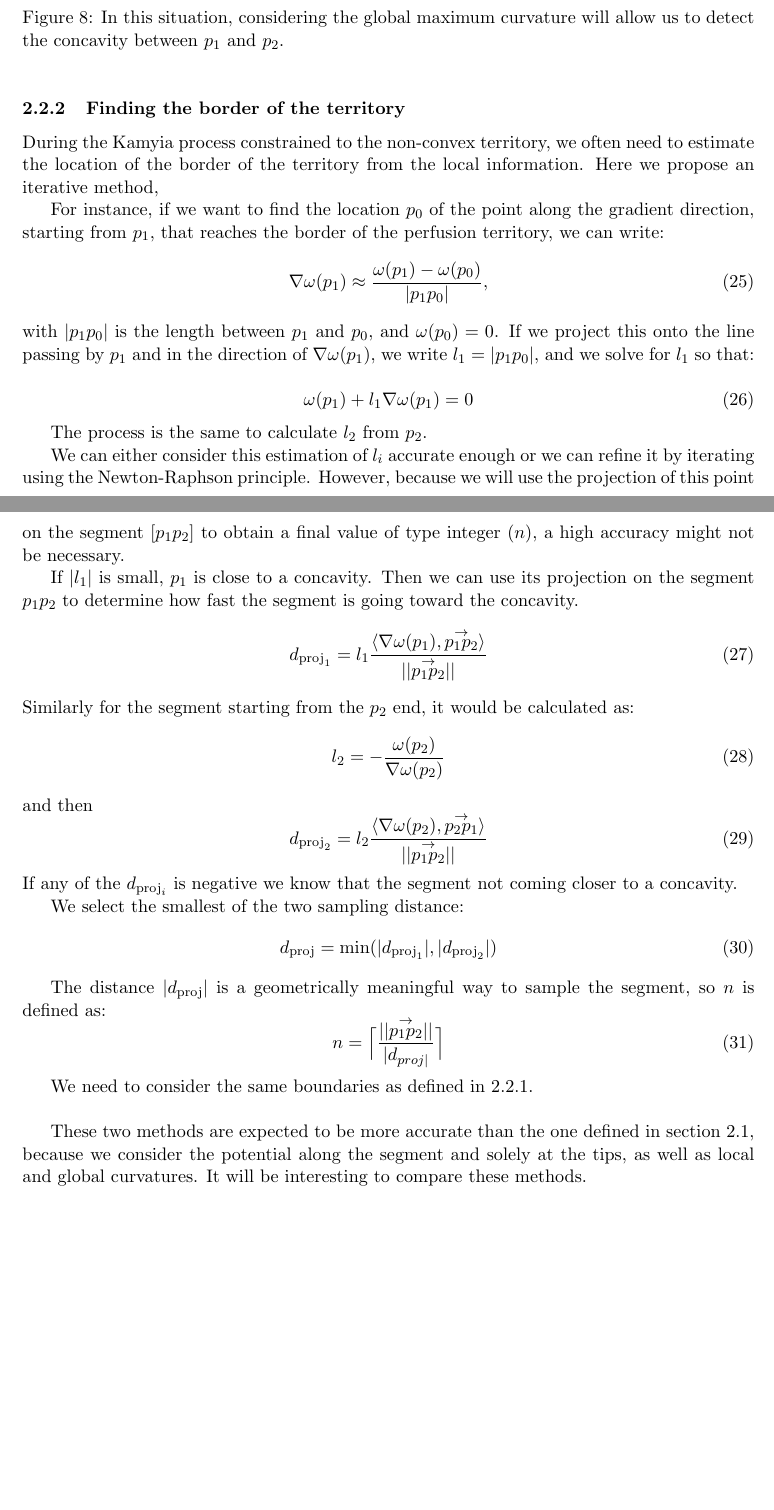
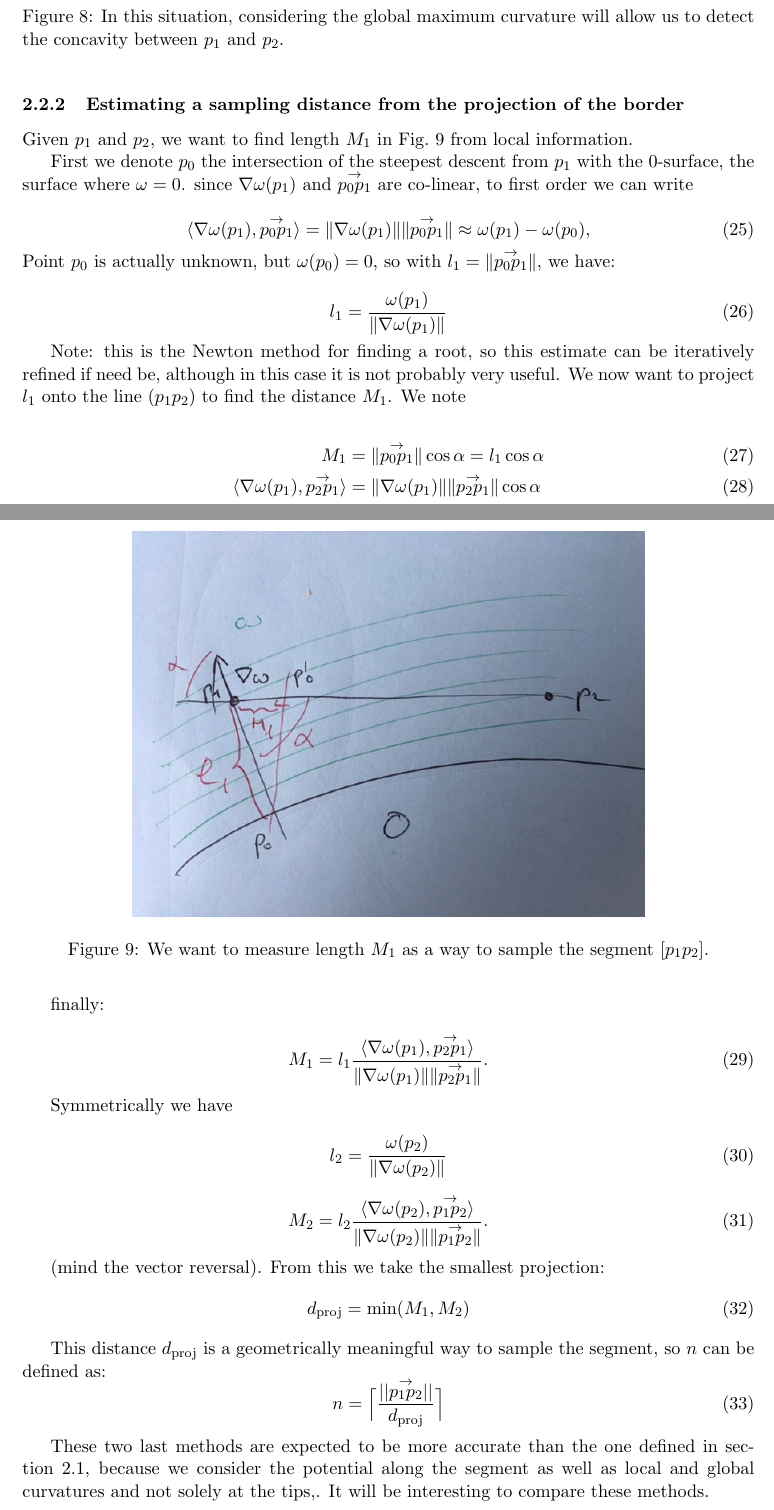
Before and after one commit to hugues-talbot/CCO-HF-Acad, a LaTeX document (Notes_HT/curvature.tex): two parts of pages 6 and 7 of 7 before the commit and two parts of pages 6 and 7 of 8 after it, joined at a grey line, cut so that both start at the same text, the shorter picture padded with empty space. Compiled offline with pdfLaTeX.

Commit message:
new drawing

```diff
--- a/Notes_HT/curvature.tex
+++ b/Notes_HT/curvature.tex
@@ -11,7 +11,7 @@
 \newcommand{\gvec}[1]{\ensuremath{\overset{\rightarrow}{#1}}}
 \newcommand{\scal}[2]{\ensuremath{\langle #1 , #2 \rangle}}
 
-\title{Distance and curvature}
+\title{Distance, curvature }
 \author{Hugues Talbot}
 
 \begin{document}
@@ -248,91 +248,148 @@ We take the largest $n$ between maximal curvature and gradient method. This prov
 			\caption{In this situation, considering the global maximum curvature will allow us to detect the concavity between $p_1$ and $p_2$.}
 \end{figure}
 
-\subsubsection{Finding the border of the territory}
+\subsubsection{Estimating a sampling distance from the projection of the border}
 
-%You actually don't test if the line defined by the segment $p_1p_2$ crosses a concavity, which actually might not happen!
-During the Kamyia process constrained to the non-convex territory, we often need to estimate the location of the border of the territory from the local information. Here we propose an iterative method,
 
-For instance, if we want to find  the location $p_0$ of the point along the gradient direction, starting from $p_1$, that reaches the border of the perfusion territory, we can write:
+\begin{figure}
+	\centering
+	\includegraphics[width=0.7\textwidth]{Images/blue_doodle.jpg}
+	\caption{We want to measure length $M_1$ as a way to sample the segment $[p_1p_2]$.\label{fig:findM}}
+\end{figure}
+
+
+Given $p_1$ and $p_2$, we want to find length $M_1$ in Fig.~\ref{fig:findM} from local information.
+
+First we denote $p_0$ the intersection of the steepest descent from $p_1$ with the 0-surface, the surface where $\omega=0$.  since $\nabla \omega(p_1)$ and $\gvec{p_0p_1}$ are co-linear, to first order we can write
+
 \begin{equation}
-\nabla \omega(p_1) \approx \frac{\omega(p_1) - \omega(p_0)}{|p_1p_0|},
+\scal{\nabla \omega(p_1)}{\gvec{p_0p_1}} = \|\nabla \omega(p_1)\| \|\gvec{p_0p_1}\|  \approx \omega(p_1) - \omega(p_0),
 \end{equation}
-with $|p_1p_0|$ is the length between $p_1$ and $p_0$, and $\omega(p_0) = 0$. If we project this onto the line passing by $p_1$ and in the direction of $\nabla\omega(p_1)$, we write $l_1=|p_1p_0|$, and we solve for $l_1$ so that:
+Point $p_0$ is actually unknown, but $\omega(p_0) = 0$, so with $l_1=\|\gvec{p_0p_1}\|$, we have:
+
+\begin{equation}
+l_1 = \frac{\omega(p_1)}{\|\nabla \omega(p_1)\|}
+\end{equation}
+
+Note: this is the Newton method for finding a root, so this estimate can be iteratively refined if need be, although in this case it is not probably very useful. We now want to project $l_1$ onto the line $(p_1p_2)$ to find the distance $M_1$. We note
+
+\begin{align}
+M_1 & = \|\gvec{p_0p_1}\|\cos \alpha = l_1 \cos \alpha\\
+\scal{\nabla \omega(p_1)}{\gvec{p_2p_1}} & = \|\nabla \omega(p_1)\|\|\gvec{p_2p_1}\|\cos \alpha
+\end{align}
+
+finally:
+
+\begin{equation}
+M_1 = l_1 \frac{\scal{\nabla \omega(p_1)}{\gvec{p_2p_1}}}{\|\nabla \omega(p_1)\|\|\gvec{p_2p_1}\|}.
+\end{equation}
+
+Symmetrically we have
+
+\begin{equation}
+l_2 = \frac{\omega(p_2)}{\|\nabla \omega(p_2)\|}
+\end{equation}
+
+\begin{equation}
+M_2 = l_2 \frac{\scal{\nabla \omega(p_2)}{\gvec{p_1p_2}}}{\|\nabla \omega(p_2)\|\|\gvec{p_1p_2}\|}.
+\end{equation}
+
+(mind the vector reversal). From this we take the smallest projection:
+\begin{equation}
+d_{\text{proj}} = \min(M_1,M_2)
+\end{equation}
+
+This distance $d_{\text{proj}}$ is a geometrically meaningful way to sample the segment, so $n$ can be defined as:
+\begin{equation}
+n = \Bigl\lceil\frac{||\gvec{p_1p_2}||}{d_{\text{proj}}}\Bigr\rceil
+\end{equation}
+
+These two last methods are expected to be more accurate than the one defined in section~\ref{firstaproach}, because we consider the potential along the segment as well as local and global curvatures and not solely at the tips,. It will be interesting to compare these methods.
+
+%
+%%You actually don't test if the line defined by the segment $p_1p_2$ crosses a concavity, which actually might not happen!
+%During the Kamyia process constrained to the non-convex territory, we often need to estimate the location of the border of the territory from the local information. Here we propose an iterative method,
+%
+%For instance, if we want to find  the location $p_0$ of the point along the gradient direction, starting from $p_1$, that reaches the border of the perfusion territory, we can write:
+%\begin{equation}
+%\nabla \omega(p_1) \approx \frac{\omega(p_1) - \omega(p_0)}{|p_1p_0|},
+%\end{equation}
+%with $|p_1p_0|$ is the length between $p_1$ and $p_0$, and $\omega(p_0) = 0$. If we project this onto the line passing by $p_1$ and in the direction of $\nabla\omega(p_1)$, we write $l_1=|p_1p_0|$, and we solve for $l_1$ so that:
+%
+%
+%
+%
+%%\begin{equation}
+%%\omega( p_1 + \gamma_1 \nabla w(p_1)) = 0
+%%\end{equation}
+%%This can also be written as:
+%%\begin{equation}
+%%\omega(p_1) + \gamma_1 ||\nabla w(p_1)|| = 0
+%%\end{equation}
+%%so that :
+%%\begin{equation}
+%%\gamma_1 = - \frac{\omega(p_1)}{||\nabla w(p_1)||}
+%%\end{equation}
+%
+%\begin{equation}
+%\omega (p_1) + l_1 \nabla\omega(p_1) = 0
+%\end{equation}
+%
+%%%HT pas besoin de ça
+%%The gap of potential $\Delta \omega$ is calculated along the gradient:
+%%\begin{equation}
+%%\Delta \omega  = \omega (p_1 + \nabla \omega (p_1)) - \omega (p_1)
+%%\end{equation}
+%
+%The process is the same to calculate $l_2$ from $p_2$.
+%
+%We can either consider this estimation of $l_i$ accurate enough or we can refine it by iterating using the Newton-Raphson principle. However, because we will use the projection of this point on the segment $[p_1p_2]$ to obtain a final value of type integer ($n$), a high accuracy might not be necessary.
+%
+%
+%If $|l_1|$ is small, $p_1$ is close to a concavity.
+%Then we can use its projection on the segment $p_1p_2$ to determine how fast the segment is going toward the concavity.
+%\begin{equation}
+% d_{\text{proj}_1} = l_1 \frac{\scal{\nabla \omega(p_1)}{ \gvec{p_1p_2}}}{||\gvec{p_1p_2}||}
+%\end{equation}
+%Similarly for the segment starting from the $p_2$ end, it would be calculated  as:
+%%HT pas d'accord, dimensionalite
+%%\begin{equation}
+%%l_2 = - \frac{\omega(p_2)}{\omega( p_2 + \nabla \omega(p_2)) -\omega(p_2)}
+%%\end{equation}
+%\begin{equation}
+%l_2 = -\frac{\omega(p_2)}{\nabla\omega(p_2)}
+%\end{equation}
+%and then
+%\begin{equation}
+% d_{\text{proj}_2} = l_2 \frac{\scal{\nabla \omega(p_2)}{\gvec{p_2p_1}}}{||\gvec{p_1p_2}||}
+%\end{equation}
+%If any of the $d_{\text{proj}_i}$ is negative we know that the segment not coming closer to a concavity.
+%
+%We select the smallest of the two sampling distance:
+%\begin{equation}
+%d_{\text{proj}} = \min(|d_{\text{proj}_1}|,|d_{\text{proj}_2}|)
+%\end{equation}
+%
+%The distance $|d_{\text{proj}}|$ is a geometrically meaningful way to sample the segment, so $n$ is defined as:
+%\begin{equation}
+%n = \Bigl\lceil\frac{||\gvec{p_1p_2}||}{|d_{proj|}}\Bigr\rceil
+%\end{equation}
+%%\begin{equation}
+%%n = \Bigl\lceil\frac{||p_1p_2||}{|\gamma < \nabla \omega(p_1), p_1p_2>|}\Bigl\rceil
+%%\end{equation}
+%
+%We need to consider the same boundaries as defined in \ref{subsec}.\\
+%
+%
+%%\begin{figure}[h!]
+%%\centering
+%%\includegraphics[width=0.35\textwidth]{Drawings/ProjectionTest.png}
+%%\caption{The gradient of potential at $P_1$ is projected along the segment $p_1p_2$. The sampling distance is calculated as half way.}
+%%\label{projectiontest}
+%%\end{figure}
 
 
 
-
-%\begin{equation}
-%\omega( p_1 + \gamma_1 \nabla w(p_1)) = 0
-%\end{equation}
-%This can also be written as:
-%\begin{equation}
-%\omega(p_1) + \gamma_1 ||\nabla w(p_1)|| = 0
-%\end{equation}
-%so that :
-%\begin{equation}
-%\gamma_1 = - \frac{\omega(p_1)}{||\nabla w(p_1)||}
-%\end{equation}
-
-\begin{equation}
-\omega (p_1) + l_1 \nabla\omega(p_1) = 0
-\end{equation}
-
-%%HT pas besoin de ça
-%The gap of potential $\Delta \omega$ is calculated along the gradient:
-%\begin{equation}
-%\Delta \omega  = \omega (p_1 + \nabla \omega (p_1)) - \omega (p_1)
-%\end{equation}
-
-The process is the same to calculate $l_2$ from $p_2$.
-
-We can either consider this estimation of $l_i$ accurate enough or we can refine it by iterating using the Newton-Raphson principle. However, because we will use the projection of this point on the segment $[p_1p_2]$ to obtain a final value of type integer ($n$), a high accuracy might not be necessary.
-
-
-If $|l_1|$ is small, $p_1$ is close to a concavity.
-Then we can use its projection on the segment $p_1p_2$ to determine how fast the segment is going toward the concavity.
-\begin{equation}
- d_{\text{proj}_1} = l_1 \frac{\scal{\nabla \omega(p_1)}{ \gvec{p_1p_2}}}{||\gvec{p_1p_2}||}
-\end{equation}
-Similarly for the segment starting from the $p_2$ end, it would be calculated  as:
-%HT pas d'accord, dimensionalite
-%\begin{equation}
-%l_2 = - \frac{\omega(p_2)}{\omega( p_2 + \nabla \omega(p_2)) -\omega(p_2)}
-%\end{equation}
-\begin{equation}
-l_2 = -\frac{\omega(p_2)}{\nabla\omega(p_2)}
-\end{equation}
-and then
-\begin{equation}
- d_{\text{proj}_2} = l_2 \frac{\scal{\nabla \omega(p_2)}{\gvec{p_2p_1}}}{||\gvec{p_1p_2}||}
-\end{equation}
-If any of the $d_{\text{proj}_i}$ is negative we know that the segment not coming closer to a concavity.
-
-We select the smallest of the two sampling distance:
-\begin{equation}
-d_{\text{proj}} = \min(|d_{\text{proj}_1}|,|d_{\text{proj}_2}|)
-\end{equation}
-
-The distance $|d_{\text{proj}}|$ is a geometrically meaningful way to sample the segment, so $n$ is defined as:
-\begin{equation}
-n = \Bigl\lceil\frac{||\gvec{p_1p_2}||}{|d_{proj|}}\Bigr\rceil
-\end{equation}
-%\begin{equation}
-%n = \Bigl\lceil\frac{||p_1p_2||}{|\gamma < \nabla \omega(p_1), p_1p_2>|}\Bigl\rceil
-%\end{equation}
-
-We need to consider the same boundaries as defined in \ref{subsec}.\\
-
-
-%\begin{figure}[h!]
-%\centering
-%\includegraphics[width=0.35\textwidth]{Drawings/ProjectionTest.png}
-%\caption{The gradient of potential at $P_1$ is projected along the segment $p_1p_2$. The sampling distance is calculated as half way.}
-%\label{projectiontest}
-%\end{figure}
-
-
-These two methods are expected to be more accurate than the one defined in section~\ref{firstaproach}, because we consider the potential along the segment and solely at the tips, as well as local and global curvatures. It will be interesting to compare these methods.
 
 
 \bibliography{notes_ht.bib}
```
Also changed, not shown: Notes_HT/Images/blue_doodle.jpg, Notes_HT/curvature.pdf, Notes_HT/curvature.tex (8 more changed lines).
